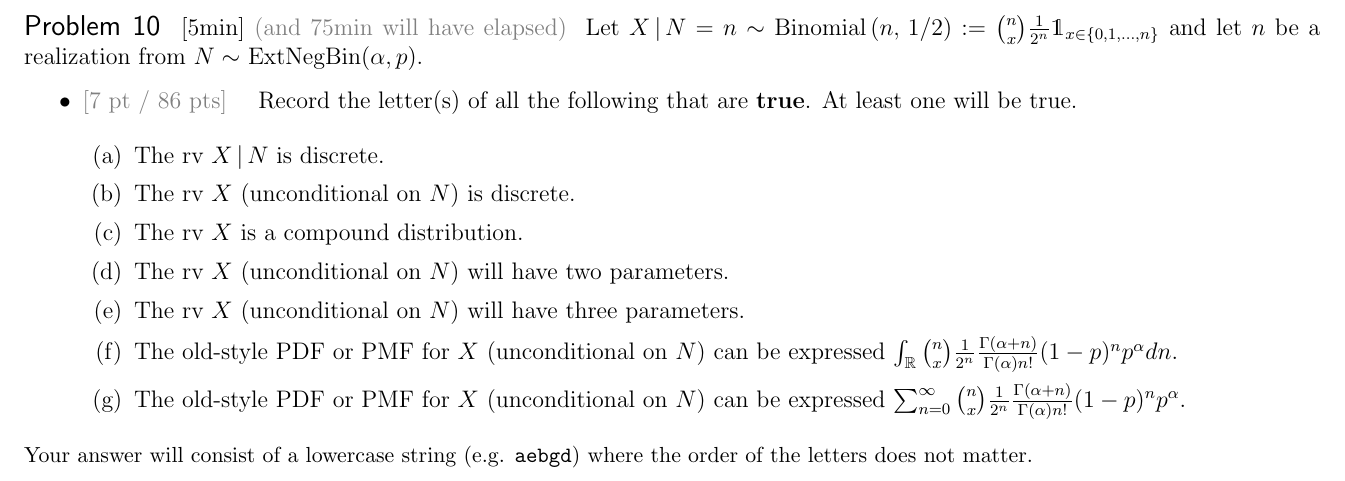
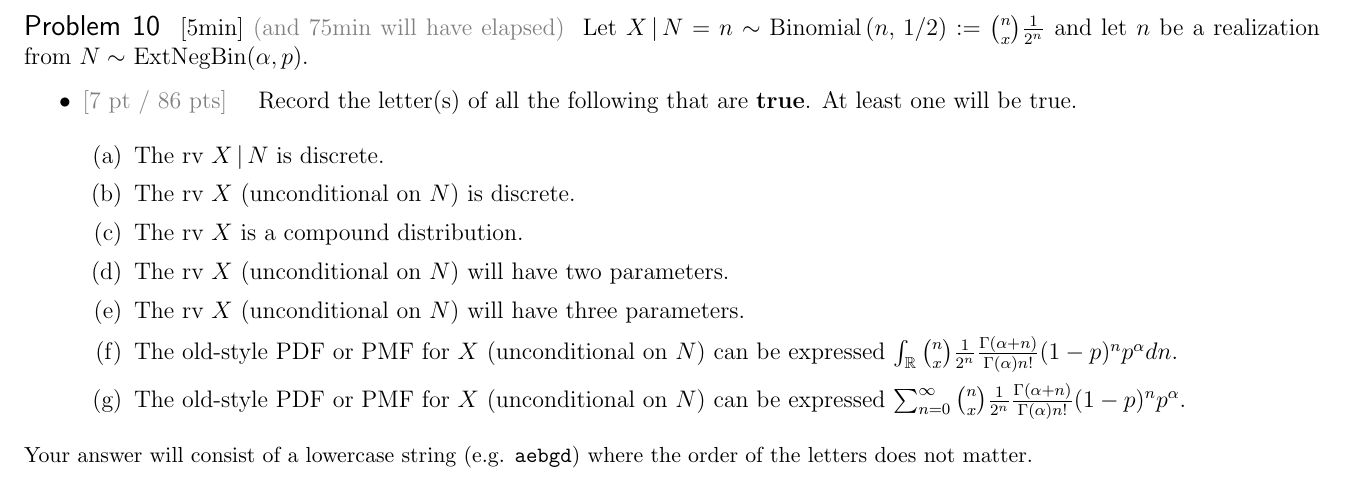
Before and after one commit to kapelner/QC_Math_621_Fall_2020, a LaTeX problem sheet (exams/midterm2/midterm2.tex): part of page 11 of 11, cut so that both start at the same text. Compiled offline with pdfLaTeX.

Commit message:
midterm solutions updated

```diff
--- a/exams/midterm2/midterm2.tex
+++ b/exams/midterm2/midterm2.tex
@@ -221,7 +221,7 @@ If you marked (g) false, for the rest of this problem assume whatever is necessa
 
 %%%%%%%%%%%%%%%%%%%%%%%%
 
-\problem\timedsection{5} Let $X\,|\,N=n \sim \binomial{n}{1/2} := \binom{n}{x} \oneover{2^n} \indic{x \in \braces{0,1,...,n}}$ and let $n$ be a realization from $N \sim$ ExtNegBin($\alpha, p$).
+\problem\timedsection{5} Let $X\,|\,N=n \sim \binomial{n}{1/2} := \binom{n}{x} \oneover{2^n}$ and let $n$ be a realization from $N \sim$ ExtNegBin($\alpha, p$).
 
 \vspace{-0.2cm}\benum\truefalsesubquestionwithpoints{7}
 
```
Also changed, not shown: exams/midterm2/midterm2.pdf, exams/midterm2/midterm2_solutions.pdf.
